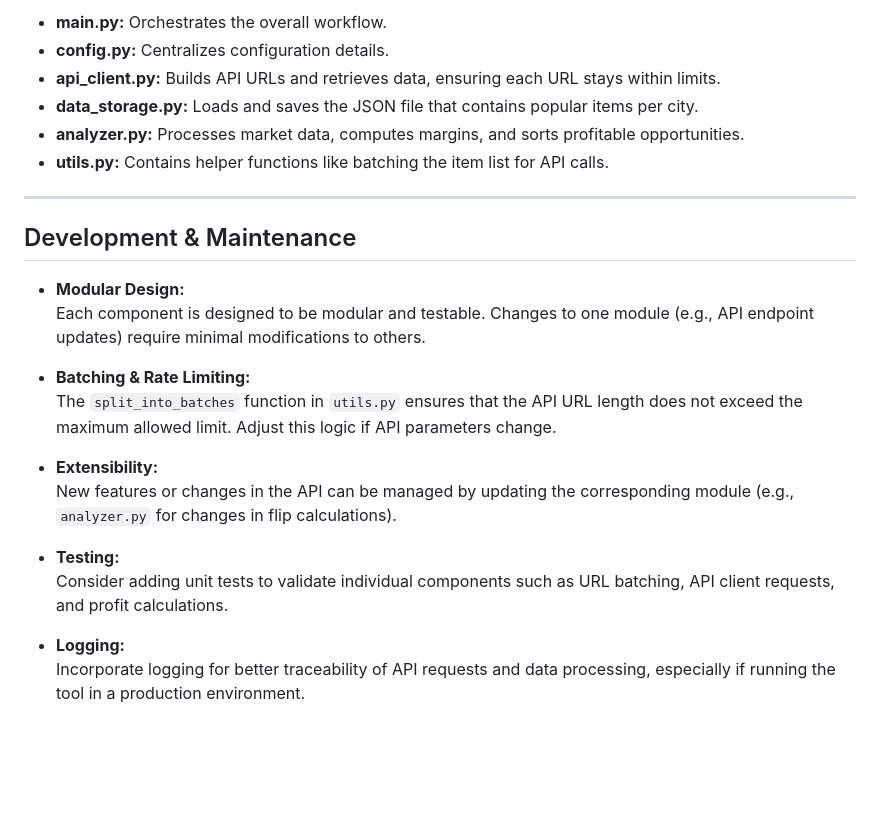
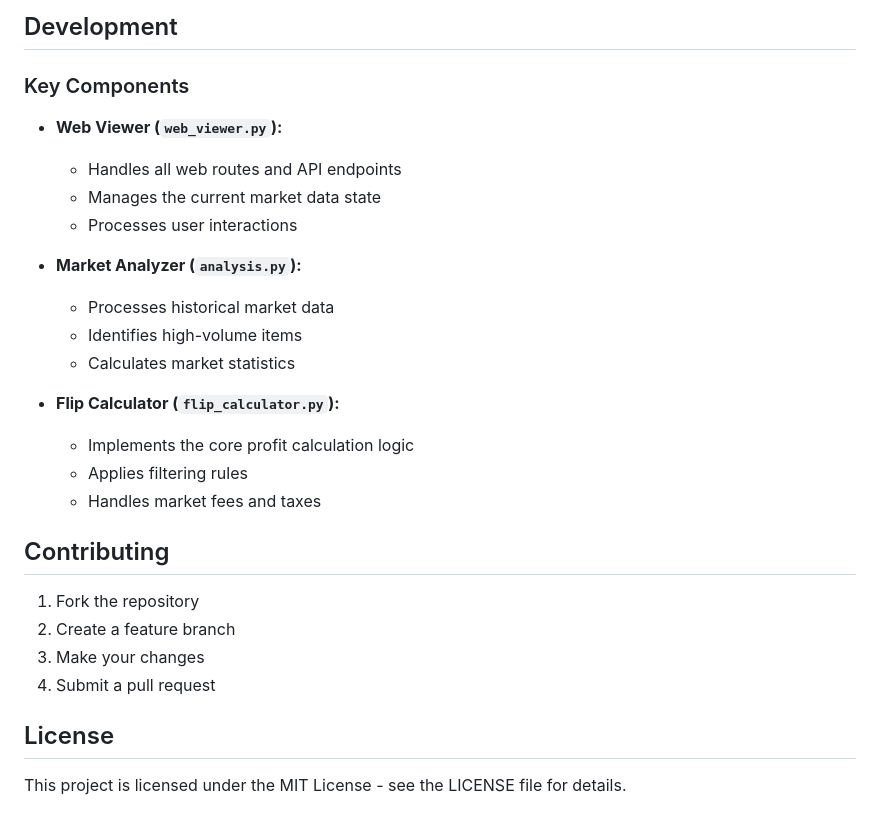
Before and after one commit to millelog/albion-market-tools, a Markdown page: README.md, the part around the change printed below. Drawn GitHub-style; blank space fills up the shorter version.

````diff
--- a/README.md
+++ b/README.md
@@ -139,27 +123,32 @@ market_flipper/
 ```
 
-- **main.py:** Orchestrates the overall workflow.
-- **config.py:** Centralizes configuration details.
-- **api_client.py:** Builds API URLs and retrieves data, ensuring each URL stays within limits.
-- **data_storage.py:** Loads and saves the JSON file that contains popular items per city.
-- **analyzer.py:** Processes market data, computes margins, and sorts profitable opportunities.
-- **utils.py:** Contains helper functions like batching the item list for API calls.
+## Development
 
----
+### Key Components
 
-## Development & Maintenance
+- **Web Viewer (`web_viewer.py`):**
+  - Handles all web routes and API endpoints
+  - Manages the current market data state
+  - Processes user interactions
 
-- **Modular Design:**
-  Each component is designed to be modular and testable. Changes to one module (e.g., API endpoint updates) require minimal modifications to others.
+- **Market Analyzer (`analysis.py`):**
+  - Processes historical market data
+  - Identifies high-volume items
+  - Calculates market statistics
 
-- **Batching & Rate Limiting:**
-  The `split_into_batches` function in `utils.py` ensures that the API URL length does not exceed the maximum allowed limit. Adjust this logic if API parameters change.
+- **Flip Calculator (`flip_calculator.py`):**
+  - Implements the core profit calculation logic
+  - Applies filtering rules
+  - Handles market fees and taxes
 
-- **Extensibility:**
-  New features or changes in the API can be managed by updating the corresponding module (e.g., `analyzer.py` for changes in flip calculations).
 
-- **Testing:**
-  Consider adding unit tests to validate individual components such as URL batching, API client requests, and profit calculations.
+## Contributing
 
-- **Logging:**
-  Incorporate logging for better traceability of API requests and data processing, especially if running the tool in a production environment.
+1. Fork the repository
+2. Create a feature branch
+3. Make your changes
+4. Submit a pull request
+
+## License
+
+This project is licensed under the MIT License - see the LICENSE file for details.
````
Also changed, not shown: other parts of README.md (+82 -98 lines), img/screenshot.png (added), 18 other files.
